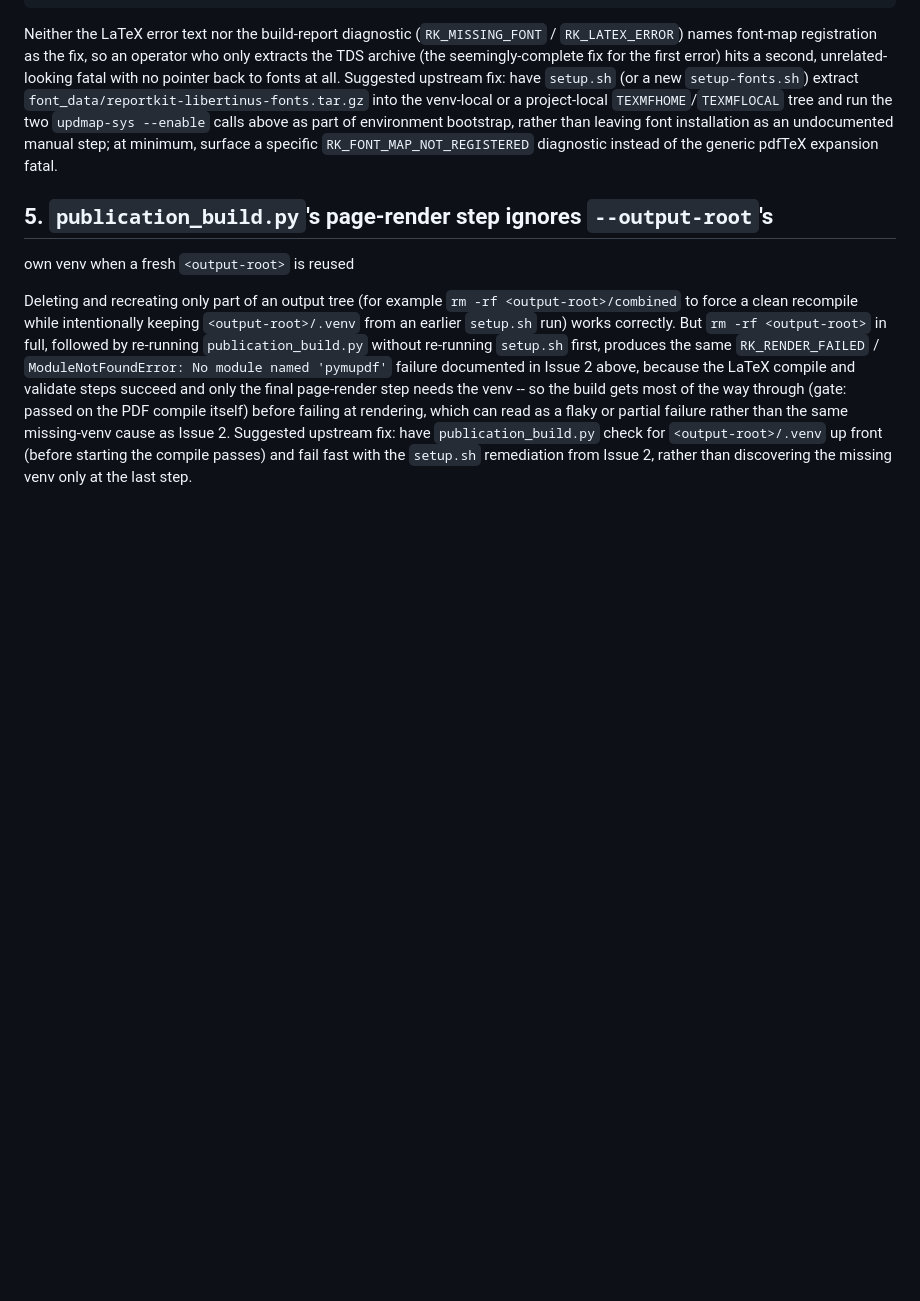
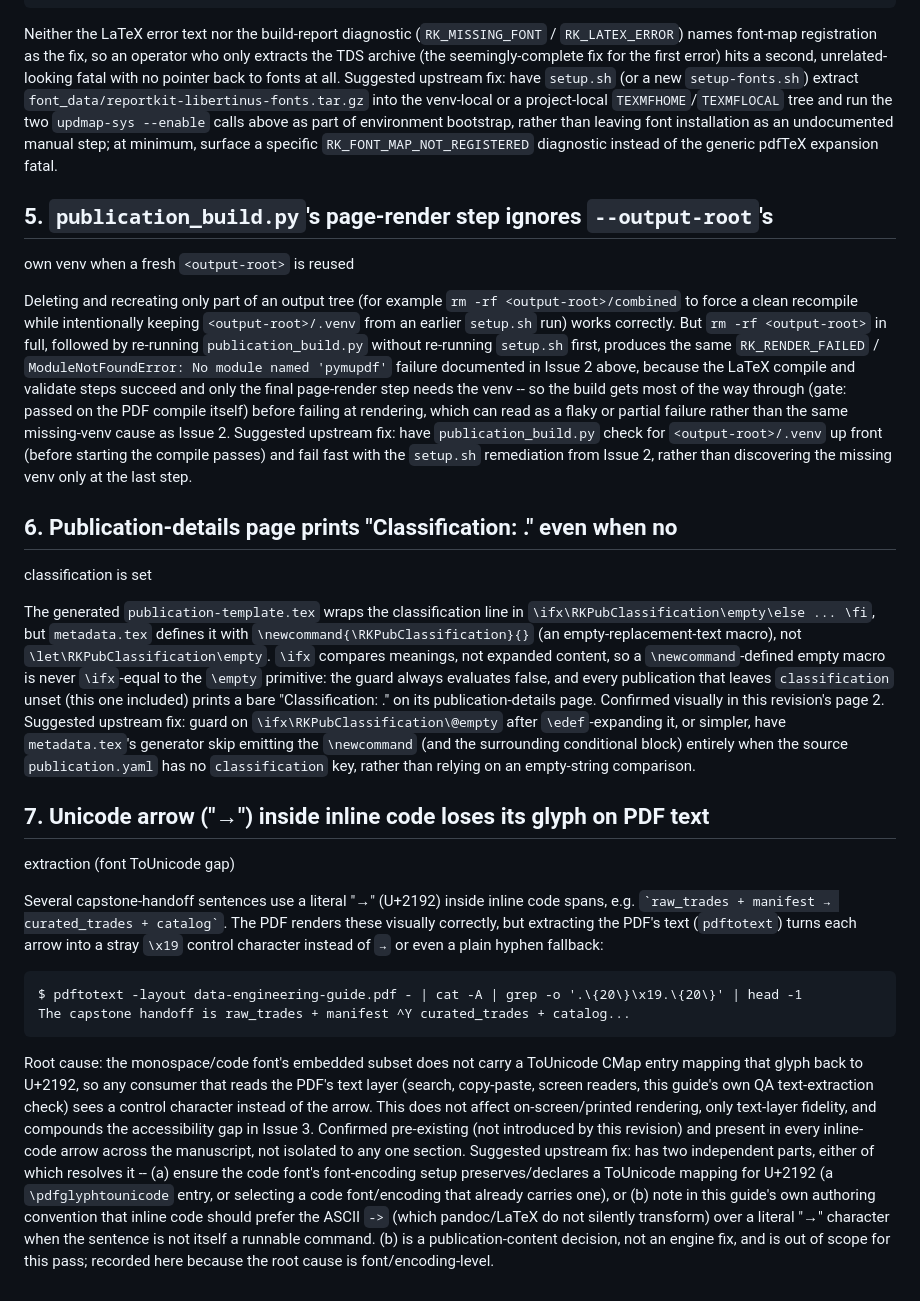
Before and after one commit to iancwm/data-engineering-guide, a Markdown page: docs/reportkit-known-issues.md, the part around the change. Rendered like a GitHub page; blank space fills up the shorter version.

Commit message:
docs: record two more engine cosmetic/text-extraction findings from QA
Issue 6: publication-details page prints "Classification: ." even when
unset, because metadata.tex's \newcommand-defined empty macro is never
\ifx-equal to \empty, so the guard around it always evaluates false.

Issue 7: a literal "->" (U+2192) inside inline code loses its glyph on
PDF text extraction (stray control character instead of the arrow or a
readable fallback) because the code font's embedded subset carries no
ToUnicode mapping for it -- confirmed pre-existing across the
manuscript, not introduced by this pass, but caught by this pass's
"extract PDF text, check for font-encoding corruption" QA step.

Co-Authored-By: Claude Sonnet 5 <noreply@anthropic.com>
Claude-Session: https://claude.ai/code/session_01MBNkicwPV4eGAMgqAii1QF

````diff
--- a/docs/reportkit-known-issues.md
+++ b/docs/reportkit-known-issues.md
@@ -190,3 +190,53 @@ have `publication_build.py` check for `<output-root>/.venv` up front (before
 starting the compile passes) and fail fast with the `setup.sh` remediation
 from Issue 2, rather than discovering the missing venv only at the last
 step.
+
+## 6. Publication-details page prints "Classification: ." even when no
+   classification is set
+
+The generated `publication-template.tex` wraps the classification line in
+`\ifx\RKPubClassification\empty\else ... \fi`, but `metadata.tex` defines it
+with `\newcommand{\RKPubClassification}{}` (an empty-replacement-text macro),
+not `\let\RKPubClassification\empty`. `\ifx` compares meanings, not expanded
+content, so a `\newcommand`-defined empty macro is never `\ifx`-equal to the
+`\empty` primitive: the guard always evaluates false, and every publication
+that leaves `classification` unset (this one included) prints a bare
+"Classification: ." on its publication-details page. Confirmed visually in
+this revision's page 2. Suggested upstream fix: guard on
+`\ifx\RKPubClassification\@empty` after `\edef`-expanding it, or simpler,
+have `metadata.tex`'s generator skip emitting the `\newcommand` (and the
+surrounding conditional block) entirely when the source `publication.yaml`
+has no `classification` key, rather than relying on an empty-string
+comparison.
+
+## 7. Unicode arrow ("→") inside inline code loses its glyph on PDF text
+   extraction (font ToUnicode gap)
+
+Several capstone-handoff sentences use a literal "→" (U+2192) inside inline
+code spans, e.g. `` `raw_trades + manifest → curated_trades + catalog` ``.
+The PDF renders these visually correctly, but extracting the PDF's text
+(`pdftotext`) turns each arrow into a stray `\x19` control character instead
+of `→` or even a plain hyphen fallback:
+
+```
+$ pdftotext -layout data-engineering-guide.pdf - | cat -A | grep -o '.\{20\}\x19.\{20\}' | head -1
+The capstone handoff is raw_trades + manifest ^Y curated_trades + catalog...
+```
+
+Root cause: the monospace/code font's embedded subset does not carry a
+ToUnicode CMap entry mapping that glyph back to U+2192, so any consumer that
+reads the PDF's text layer (search, copy-paste, screen readers, this guide's
+own QA text-extraction check) sees a control character instead of the arrow.
+This does not affect on-screen/printed rendering, only text-layer fidelity,
+and compounds the accessibility gap in Issue 3. Confirmed pre-existing (not
+introduced by this revision) and present in every inline-code arrow across
+the manuscript, not isolated to any one section. Suggested upstream fix: has
+two independent parts, either of which resolves it -- (a) ensure the code
+font's font-encoding setup preserves/declares a ToUnicode mapping for U+2192
+(a `\pdfglyphtounicode` entry, or selecting a code font/encoding that already
+carries one), or (b) note in this guide's own authoring convention that
+inline code should prefer the ASCII `->` (which pandoc/LaTeX do not silently
+transform) over a literal "→" character when the sentence is not itself a
+runnable command. (b) is a publication-content decision, not an engine fix,
+and is out of scope for this pass; recorded here because the root cause is
+font/encoding-level.
````
